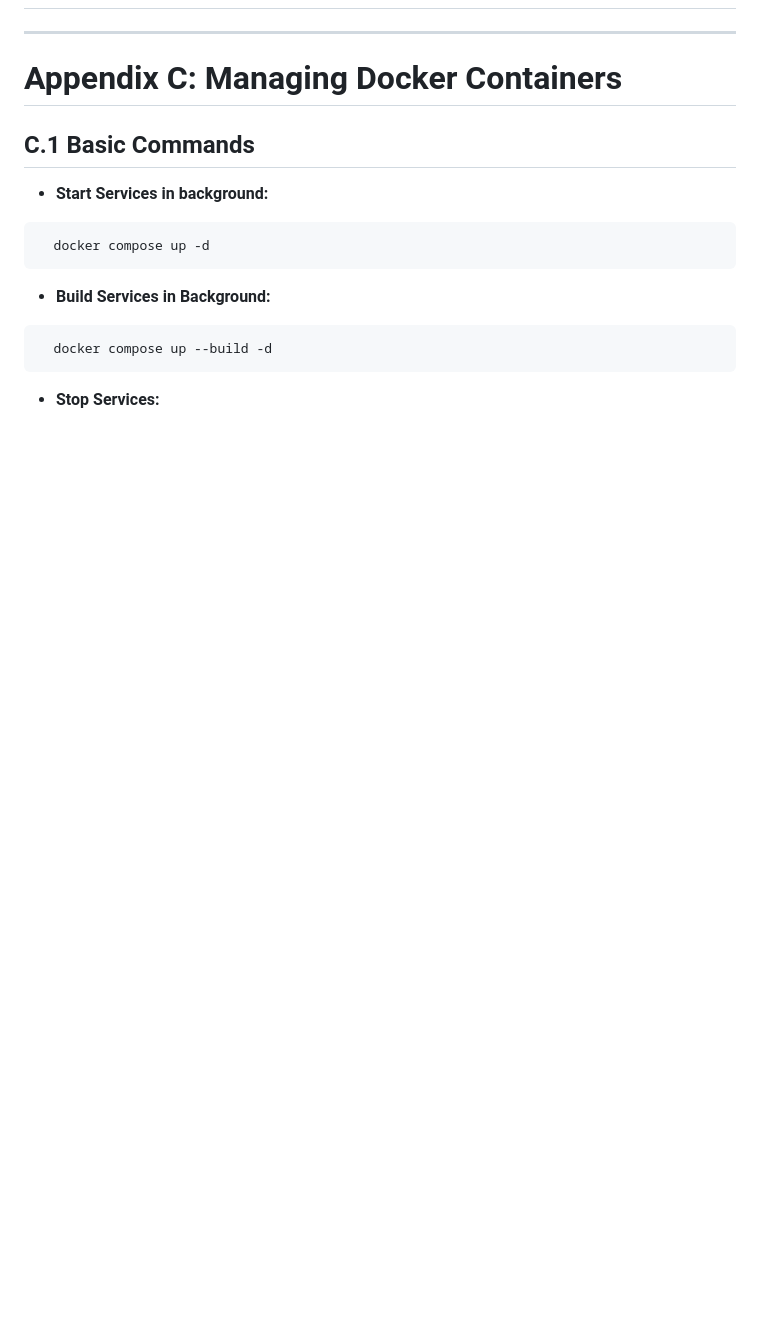
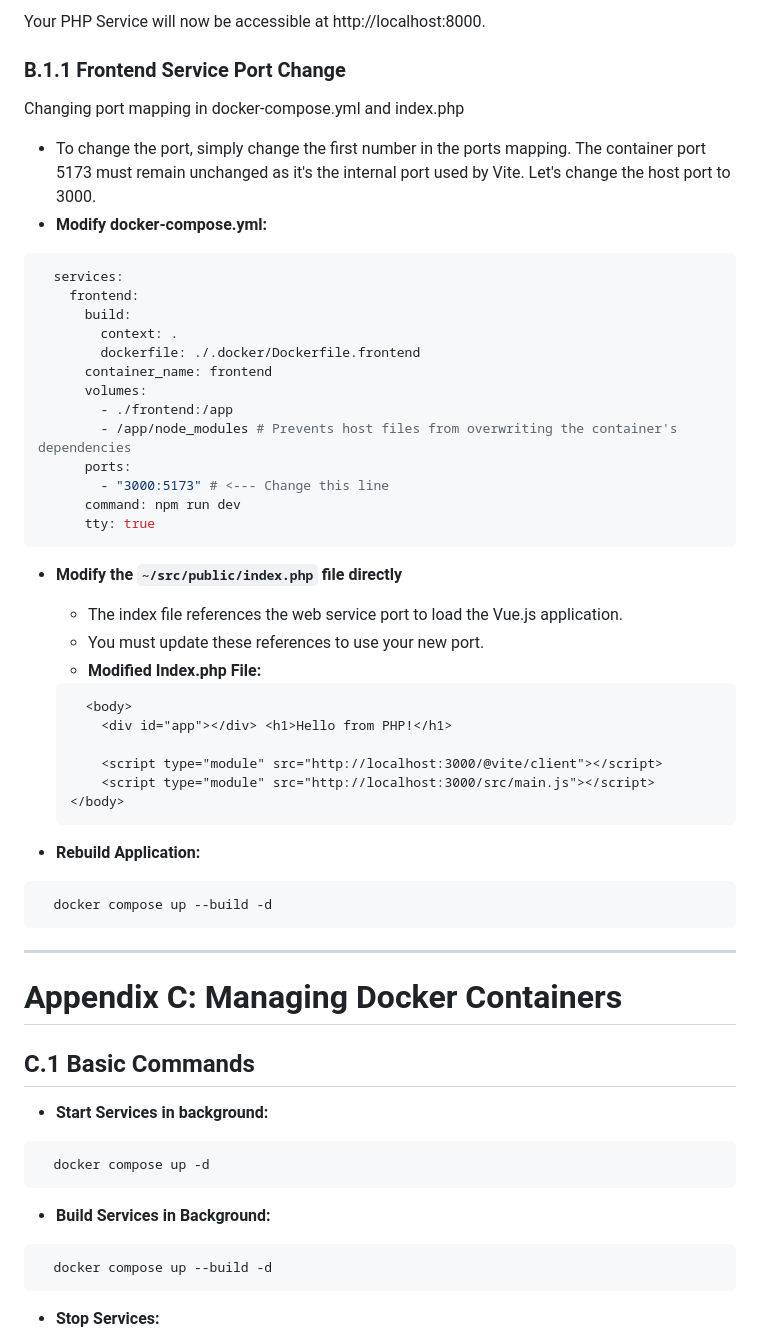
Before and after one commit to mnaatjes/docker-vue-php-template, a Markdown page: README.md, the part around the change printed below. Drawn GitHub-style; blank space fills up the shorter version.

````diff
--- a/README.md
+++ b/README.md
@@ -422,3 +492,43 @@ services:
+Your PHP Service will now be accessible at http://localhost:8000.
+
+### B.1.1 Frontend Service Port Change
+Changing port mapping in docker-compose.yml and index.php
+
+* To change the port, simply change the first number in the ports mapping. The container port 5173 must remain unchanged as it's the internal port used by Vite. Let's change the host port to 3000.
+* **Modify docker-compose.yml:**
+```yml
+  services:
+    frontend:
+      build:
+        context: .
+        dockerfile: ./.docker/Dockerfile.frontend
+      container_name: frontend
+      volumes:
+        - ./frontend:/app
+        - /app/node_modules # Prevents host files from overwriting the container's dependencies
+      ports:
+        - "3000:5173" # <--- Change this line
+      command: npm run dev
+      tty: true
+```
+
+* **Modify the `~/src/public/index.php` file directly**
+  * The index file references the web service port to load the Vue.js application.
+  * You must update these references to use your new port.
+  * **Modified Index.php File:**
+  ```html
+    <body>
+      <div id="app"></div> <h1>Hello from PHP!</h1>
+
+      <script type="module" src="http://localhost:3000/@vite/client"></script>
+      <script type="module" src="http://localhost:3000/src/main.js"></script>
+  </body>
+  ```
+
+* **Rebuild Application:**
+```bash
+  docker compose up --build -d
+```
 
 ---
 
````
Also changed, not shown: other parts of README.md (+71 -1 lines).
